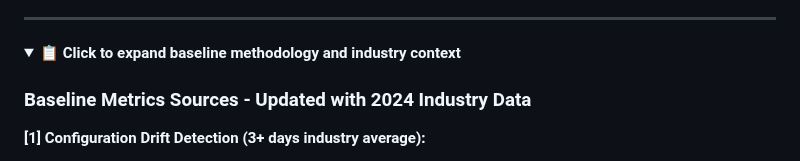
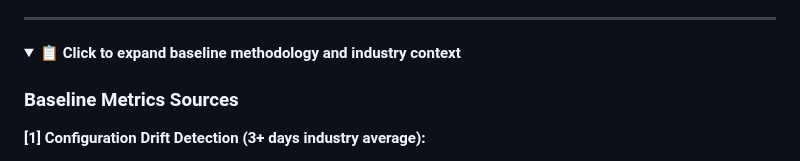
Before and after one commit to trucle9100/Security-Portfolio, a Markdown page: AWS Automated Security Operations Center/README.md, the part around the change. Drawn GitHub-style; folded sections open.

```diff
--- a/AWS Automated Security Operations Center/README.md
+++ b/AWS Automated Security Operations Center/README.md
@@ -174,7 +174,7 @@ The lab validates technical proficiency with AWS security services and demonstra
 <details>
 <summary><strong>📋 Click to expand baseline methodology and industry context</strong></summary>
 
-### Baseline Metrics Sources - Updated with 2024 Industry Data
+### Baseline Metrics Sources
 
 <a name="ref1"></a>**[1] Configuration Drift Detection (3+ days industry average):**
 - **Industry Context**: In 2024, it took three days on average for the occurrence to discovery of cyber incidents in US companies
```
